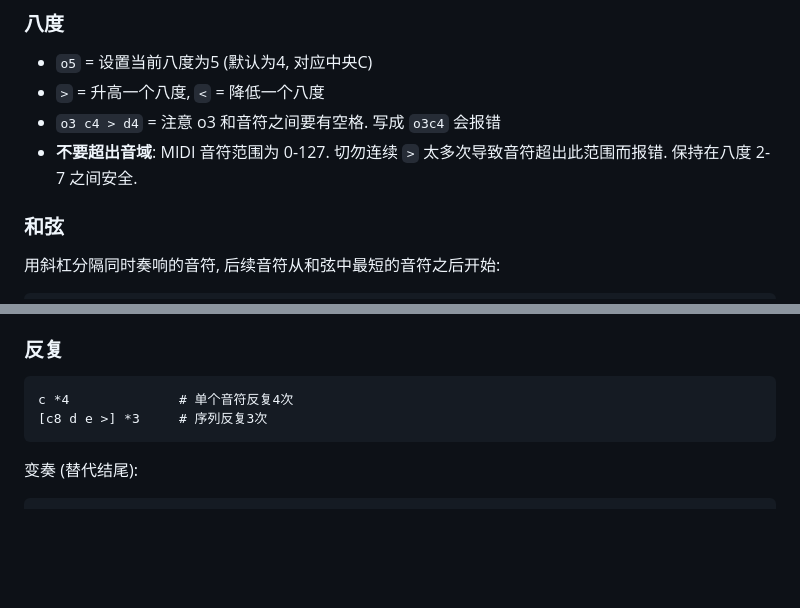
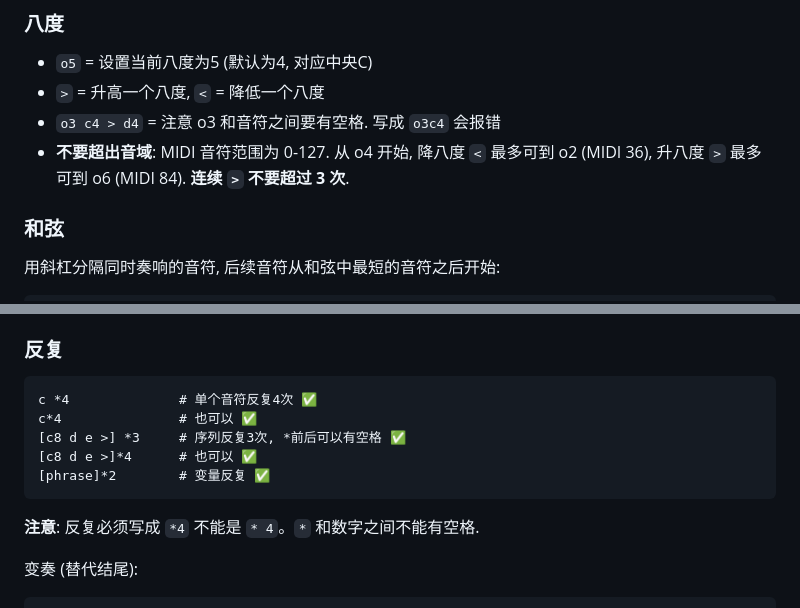
Before and after one commit to miiyakumo/AIda, a Markdown page: alda-agent/prompts/system.md, 2 parts joined by grey strips. GitHub-like rendering; blank space fills up the shorter version.

Commit message:
fix: 系统提示微调——八度范围、反复空格语法

````diff
--- a/alda-agent/prompts/system.md
+++ b/alda-agent/prompts/system.md
@@ -52,7 +52,7 @@ midi-violin "violin-2": o4 g a b > c
 - `o5` = 设置当前八度为5 (默认为4, 对应中央C)
 - `>` = 升高一个八度, `<` = 降低一个八度
 - `o3 c4 > d4` = 注意 o3 和音符之间要有空格. 写成 `o3c4` 会报错
-- **不要超出音域**: MIDI 音符范围为 0-127. 切勿连续 `>` 太多次导致音符超出此范围而报错. 保持在八度 2-7 之间安全.
+- **不要超出音域**: MIDI 音符范围为 0-127. 从 o4 开始, 降八度 `<` 最多可到 o2 (MIDI 36), 升八度 `>` 最多可到 o6 (MIDI 84). **连续 `>` 不要超过 3 次**.
 
 ### 和弦
 
@@ -102,9 +102,14 @@ midi-violin: (volume 85) c4 d e f (volume 50) g a b > c
 ### 反复
 
 ```
-c *4              # 单个音符反复4次
-[c8 d e >] *3     # 序列反复3次
+c *4              # 单个音符反复4次 ✅
+c*4               # 也可以 ✅
+[c8 d e >] *3     # 序列反复3次, *前后可以有空格 ✅
+[c8 d e >]*4      # 也可以 ✅
+[phrase]*2        # 变量反复 ✅
 ```
+
+**注意**: 反复必须写成 `*4` 不能是 `* 4`。`*` 和数字之间不能有空格.
 
 变奏 (替代结尾):
 
````
